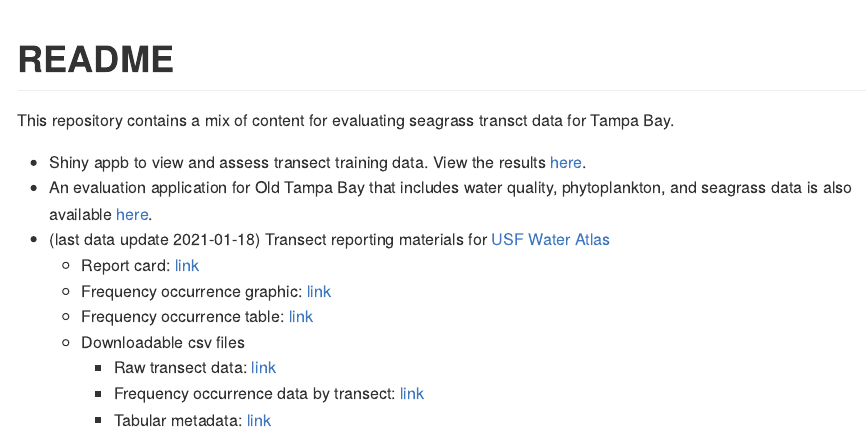
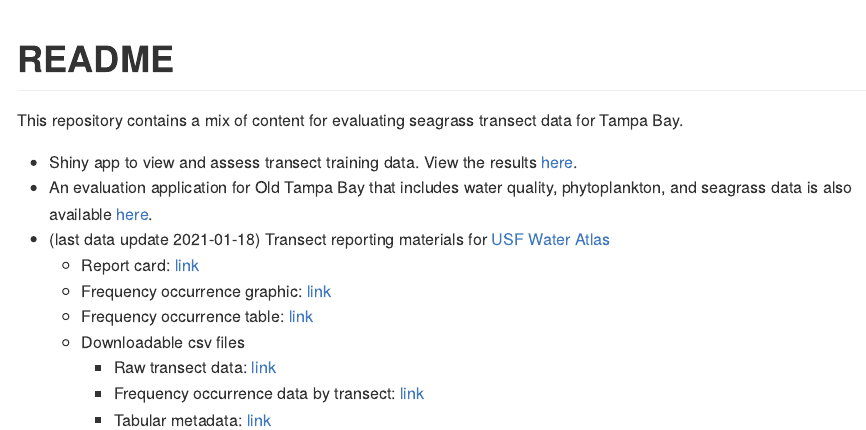
Before and after one commit to tbep-tech/seagrasstransect, an R Markdown document (README.Rmd): the page in a window 1100 px wide, from its top. The pictures show the output file README.md that the author committed with the source, drawn offline in the style of GitHub; badge pictures from the web are left out.

```diff
--- a/README.Rmd
+++ b/README.Rmd
@@ -4,9 +4,9 @@
 
 # README
 
-This repository contains a mix of content for evaluating seagrass transct data for Tampa Bay.
+This repository contains a mix of content for evaluating seagrass transect data for Tampa Bay.
 
-* Shiny appb to view and assess transect training data.  View the results [here](http://shiny.tbep.org/seagrasstransect/).
+* Shiny app to view and assess transect training data.  View the results [here](http://shiny.tbep.org/seagrasstransect/).
 * An evaluation application for Old Tampa Bay that includes water quality, phytoplankton, and seagrass data is also available [here](http://shiny.tbep.org/seagrasstransect/otbseagrass.Rmd).
 * [![build](https://github.com/tbep-tech/seagrasstransect/workflows/build/badge.svg)](https://github.com/tbep-tech/seagrasstransect/actions) (last data update `r Sys.Date()`) Transect reporting materials for [USF Water Atlas](https://dev.tampabay.wateratlas.usf.edu/mockups/tbep-seagrass/)
      * Report card: [link](https://raw.githubusercontent.com/tbep-tech/seagrasstransect/master/docs/reportcard.jpg)
```
Also changed, not shown: README.html (deleted), README.md.
